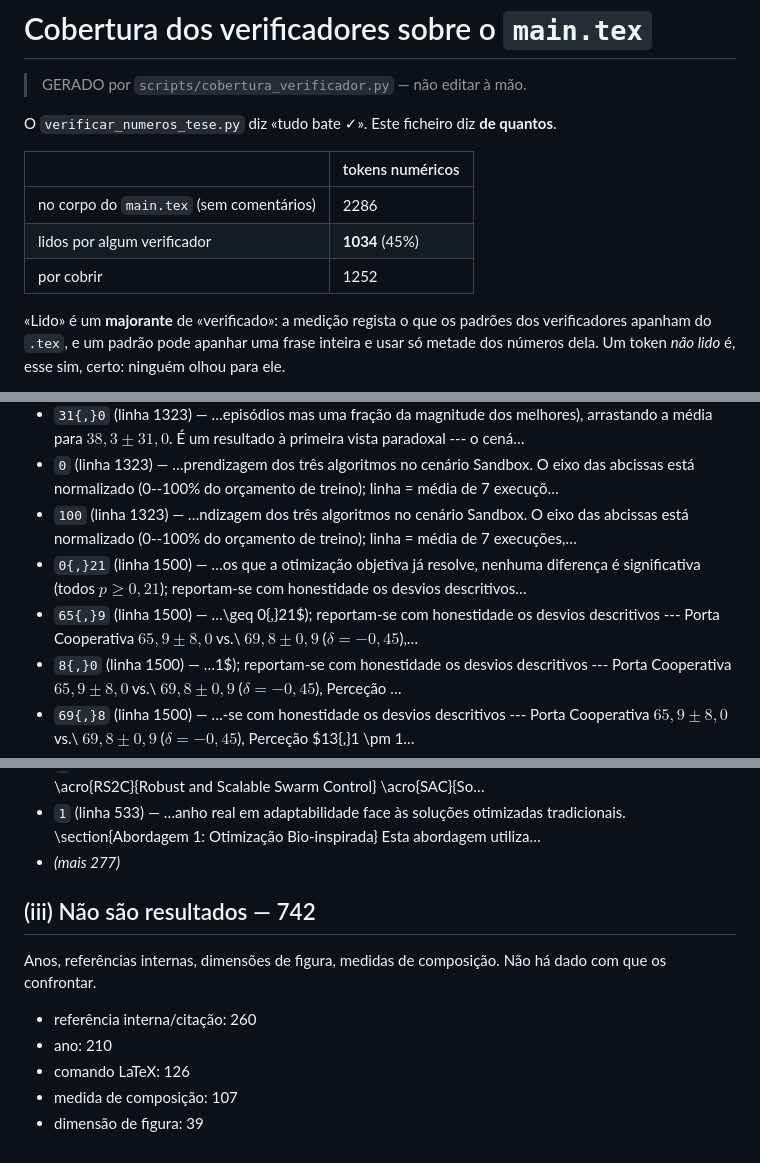
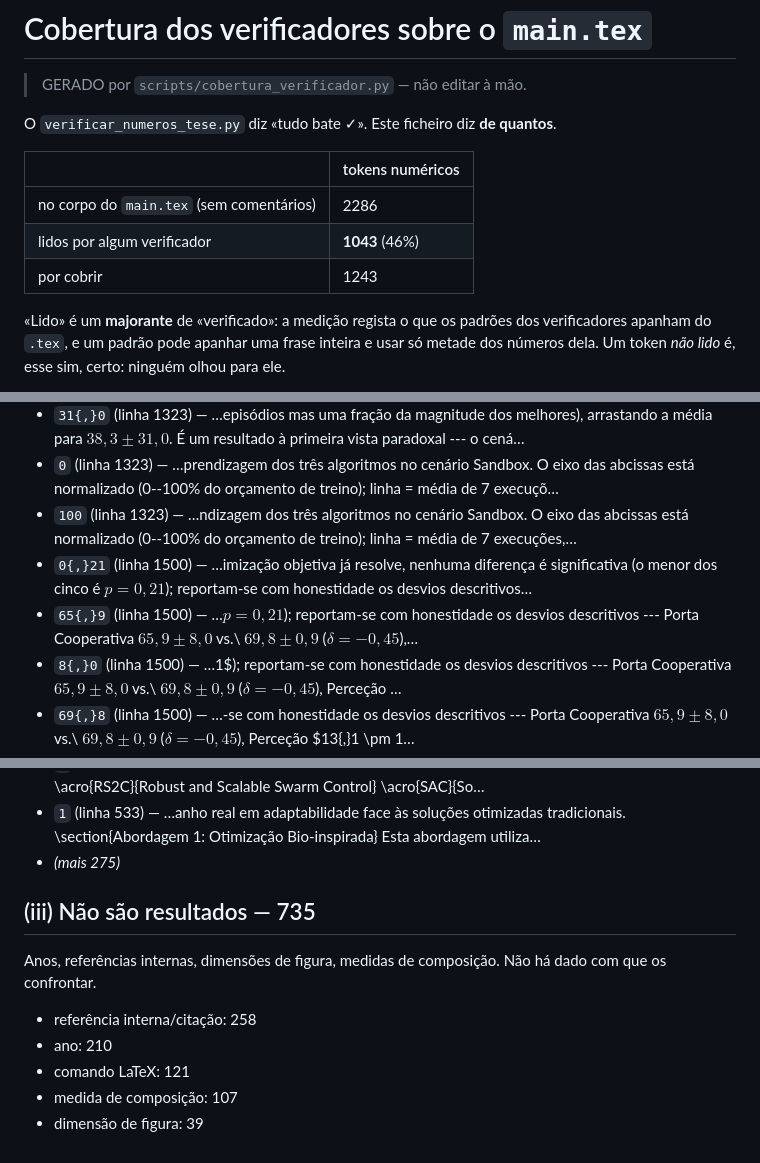
Before and after one commit to Pombo2001/swarm-robotics-tese, a Markdown page: docs/COBERTURA_VERIFICADOR.md, 3 parts joined by grey strips. GitHub-like rendering.

Commit message:
docs: a medicao de cobertura depois das reguas de hoje
2286 tokens (a tese inteira, com os \input), 1043 lidos. Dos 193 automatizaveis que faltam, a maioria sao repeticoes do vocabulario do protocolo — o 7 aparece 28 vezes, o 100 treze, o 20 dez — que o verificar_protocolo ja valida como conjunto contra as campanhas que existiram.

```diff
--- a/docs/COBERTURA_VERIFICADOR.md
+++ b/docs/COBERTURA_VERIFICADOR.md
@@ -7,8 +7,8 @@ O `verificar_numeros_tese.py` diz «tudo bate ✓». Este ficheiro diz **de quan
 | | tokens numéricos |
 |---|---|
 | no corpo do `main.tex` (sem comentários) | 2286 |
-| lidos por algum verificador | **1034** (45%) |
-| por cobrir | 1252 |
+| lidos por algum verificador | **1043** (46%) |
+| por cobrir | 1243 |
 
 «Lido» é um **majorante** de «verificado»: a medição regista o que os padrões dos verificadores apanham do `.tex`, e um padrão pode apanhar uma frase inteira e usar só metade dos números dela. Um token *não lido* é, esse sim, certo: ninguém olhou para ele.
 
@@ -68,8 +68,8 @@ A ordem de ataque não é o tamanho do grupo, é a visibilidade: um valor por ve
 - `31{,}0` (linha 1323) — …episódios mas uma fração da magnitude dos melhores), arrastando a média para $38{,}3 \pm 31{,}0$. É um resultado à primeira vista paradoxal --- o cená…
 - `0` (linha 1323) — …prendizagem dos três algoritmos no cenário Sandbox. O eixo das abcissas está normalizado (0--100\% do orçamento de treino); linha = média de 7 execuçõ…
 - `100` (linha 1323) — …ndizagem dos três algoritmos no cenário Sandbox. O eixo das abcissas está normalizado (0--100\% do orçamento de treino); linha = média de 7 execuções,…
-- `0{,}21` (linha 1500) — …os que a otimização objetiva já resolve, nenhuma diferença é significativa (todos $p \geq 0{,}21$); reportam-se com honestidade os desvios descritivos…
-- `65{,}9` (linha 1500) — …\geq 0{,}21$); reportam-se com honestidade os desvios descritivos --- Porta Cooperativa $65{,}9 \pm 8{,}0$ vs.\ $69{,}8 \pm 0{,}9$ ($\delta=-0{,}45$),…
+- `0{,}21` (linha 1500) — …imização objetiva já resolve, nenhuma diferença é significativa (o menor dos cinco é $p = 0{,}21$); reportam-se com honestidade os desvios descritivos…
+- `65{,}9` (linha 1500) — …$p = 0{,}21$); reportam-se com honestidade os desvios descritivos --- Porta Cooperativa $65{,}9 \pm 8{,}0$ vs.\ $69{,}8 \pm 0{,}9$ ($\delta=-0{,}45$),…
 - `8{,}0` (linha 1500) — …1$); reportam-se com honestidade os desvios descritivos --- Porta Cooperativa $65{,}9 \pm 8{,}0$ vs.\ $69{,}8 \pm 0{,}9$ ($\delta=-0{,}45$), Perceção …
 - `69{,}8` (linha 1500) — …-se com honestidade os desvios descritivos --- Porta Cooperativa $65{,}9 \pm 8{,}0$ vs.\ $69{,}8 \pm 0{,}9$ ($\delta=-0{,}45$), Perceção $13{,}1 \pm 1…
 - `0{,}9` (linha 1500) — …estidade os desvios descritivos --- Porta Cooperativa $65{,}9 \pm 8{,}0$ vs.\ $69{,}8 \pm 0{,}9$ ($\delta=-0{,}45$), Perceção $13{,}1 \pm 10{,}0$ vs.\…
@@ -226,14 +226,14 @@ Sem sinal automático que os ligue a um dado. Podem ser resultados escritos de o
 - `2` (linha 374) — …ords:} Swarm Robotics, MARL, Bio-inspired Optimization, GNNs. \setcounter{tocdepth}{2} \tableofcontents \listoffigures \listoftables \cleard…
 - `2` (linha 405) — …y, Value (projeções do mecanismo de atenção)} \acro{RL}{Reinforcement Learning} \acro{RS2C}{Robust and Scalable Swarm Control} \acro{SAC}{So…
 - `1` (linha 533) — …anho real em adaptabilidade face às soluções otimizadas tradicionais. \section{Abordagem 1: Otimização Bio-inspirada} Esta abordagem utiliza…
-- *(mais 277)*
+- *(mais 275)*
 
-## (iii) Não são resultados — 742
+## (iii) Não são resultados — 735
 
 Anos, referências internas, dimensões de figura, medidas de composição. Não há dado com que os confrontar.
 
-- referência interna/citação: 260
+- referência interna/citação: 258
 - ano: 210
-- comando LaTeX: 126
+- comando LaTeX: 121
 - medida de composição: 107
 - dimensão de figura: 39
```
Also changed, not shown: other parts of docs/COBERTURA_VERIFICADOR.md (+1 -1 lines).
